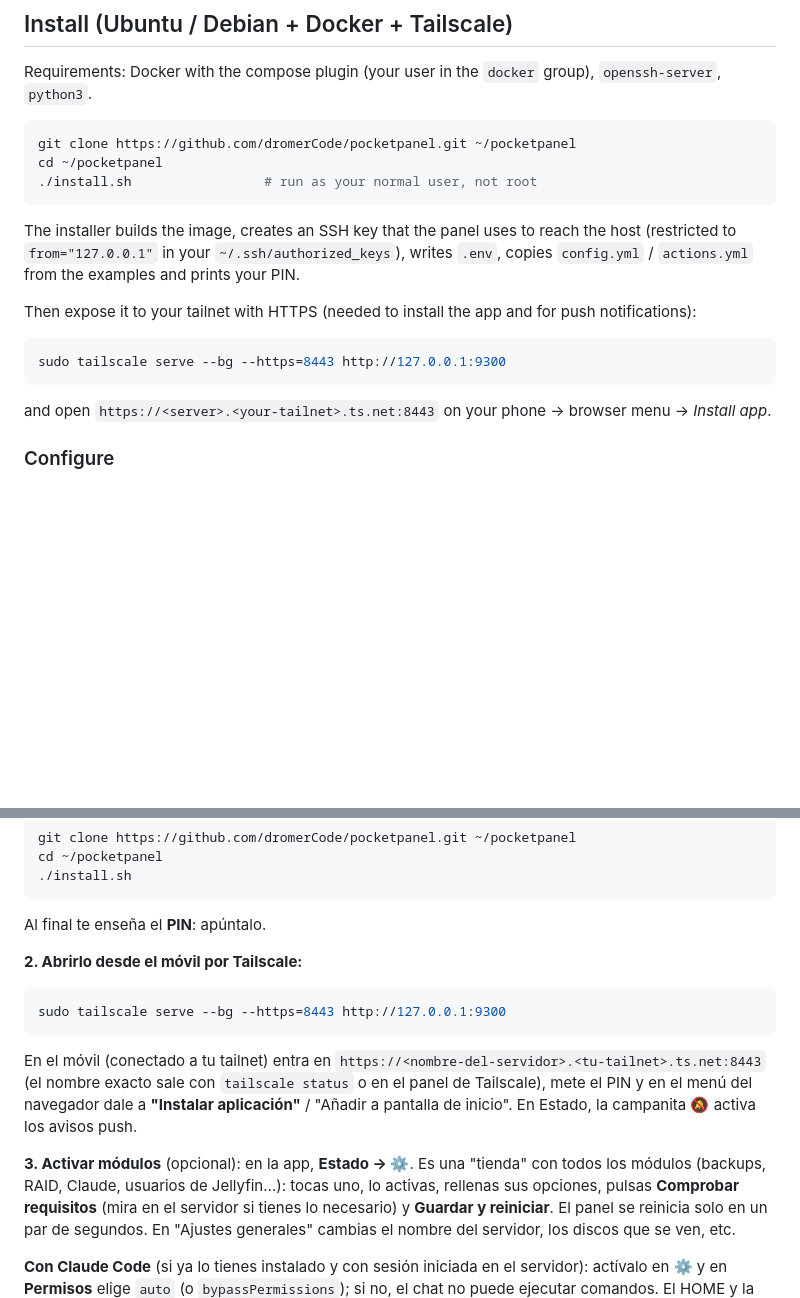
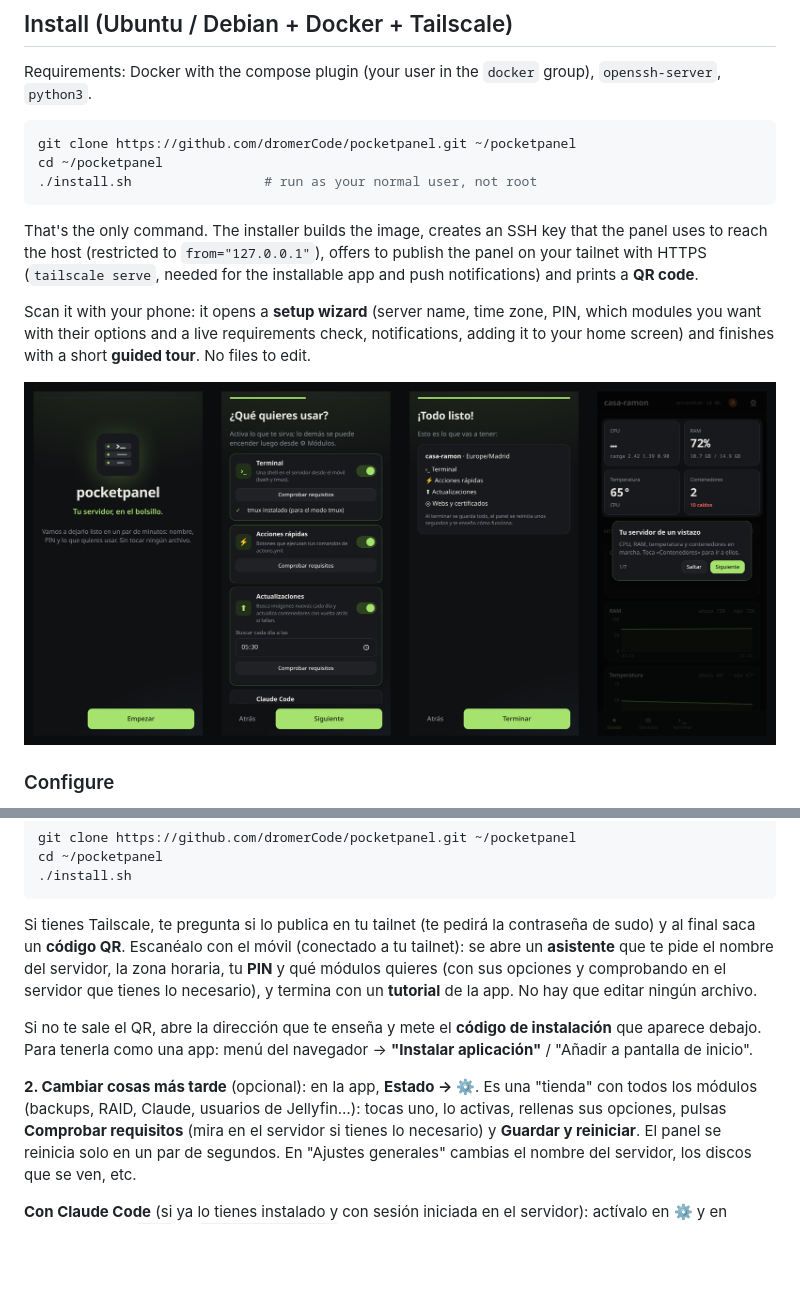
Before and after one commit to dromerCode/pocketpanel, a Markdown page: README.md, 2 parts joined by grey strips. Drawn GitHub-style; pictures changed too: docs/screenshots/setup.png (added); blank space fills up the shorter version.

Commit message:
fix: login card overflow; docs: setup wizard and QR install

````diff
--- a/README.md
+++ b/README.md
@@ -53,17 +53,15 @@ cd ~/pocketpanel
 ./install.sh                 # run as your normal user, not root
 ```
 
-The installer builds the image, creates an SSH key that the panel uses to reach the host (restricted to
-`from="127.0.0.1"` in your `~/.ssh/authorized_keys`), writes `.env`, copies `config.yml` / `actions.yml` from
-the examples and prints your PIN.
+That's the only command. The installer builds the image, creates an SSH key that the panel uses to reach the
+host (restricted to `from="127.0.0.1"`), offers to publish the panel on your tailnet with HTTPS
+(`tailscale serve`, needed for the installable app and push notifications) and prints a **QR code**.
 
-Then expose it to your tailnet with HTTPS (needed to install the app and for push notifications):
+Scan it with your phone: it opens a **setup wizard** (server name, time zone, PIN, which modules you want with
+their options and a live requirements check, notifications, adding it to your home screen) and finishes with a
+short **guided tour**. No files to edit.
 
-```sh
-sudo tailscale serve --bg --https=8443 http://127.0.0.1:9300
-```
-
-and open `https://<server>.<your-tailnet>.ts.net:8443` on your phone → browser menu → *Install app*.
+<p align="center"><img src="docs/screenshots/setup.png" alt="Setup wizard and guided tour" width="100%"></p>
 
 ### Configure
 
@@ -134,20 +132,15 @@ cd ~/pocketpanel
 ./install.sh
 ```
 
-Al final te enseña el **PIN**: apúntalo.
+Si tienes Tailscale, te pregunta si lo publica en tu tailnet (te pedirá la contraseña de sudo) y al final saca
+un **código QR**. Escanéalo con el móvil (conectado a tu tailnet): se abre un **asistente** que te pide el nombre
+del servidor, la zona horaria, tu **PIN** y qué módulos quieres (con sus opciones y comprobando en el servidor que
+tienes lo necesario), y termina con un **tutorial** de la app. No hay que editar ningún archivo.
 
-**2. Abrirlo desde el móvil por Tailscale:**
+Si no te sale el QR, abre la dirección que te enseña y mete el **código de instalación** que aparece debajo.
+Para tenerla como una app: menú del navegador → **"Instalar aplicación"** / "Añadir a pantalla de inicio".
 
-```sh
-sudo tailscale serve --bg --https=8443 http://127.0.0.1:9300
-```
-
-En el móvil (conectado a tu tailnet) entra en `https://<nombre-del-servidor>.<tu-tailnet>.ts.net:8443`
-(el nombre exacto sale con `tailscale status` o en el panel de Tailscale), mete el PIN y en el menú del
-navegador dale a **"Instalar aplicación"** / "Añadir a pantalla de inicio". En Estado, la campanita 🔕 activa
-los avisos push.
-
-**3. Activar módulos** (opcional): en la app, **Estado → ⚙**. Es una "tienda" con todos los módulos (backups,
+**2. Cambiar cosas más tarde** (opcional): en la app, **Estado → ⚙**. Es una "tienda" con todos los módulos (backups,
 RAID, Claude, usuarios de Jellyfin…): tocas uno, lo activas, rellenas sus opciones, pulsas **Comprobar requisitos**
 (mira en el servidor si tienes lo necesario) y **Guardar y reiniciar**. El panel se reinicia solo en un par de
 segundos. En "Ajustes generales" cambias el nombre del servidor, los discos que se ven, etc.
````
Also changed, not shown: 1 other file.
